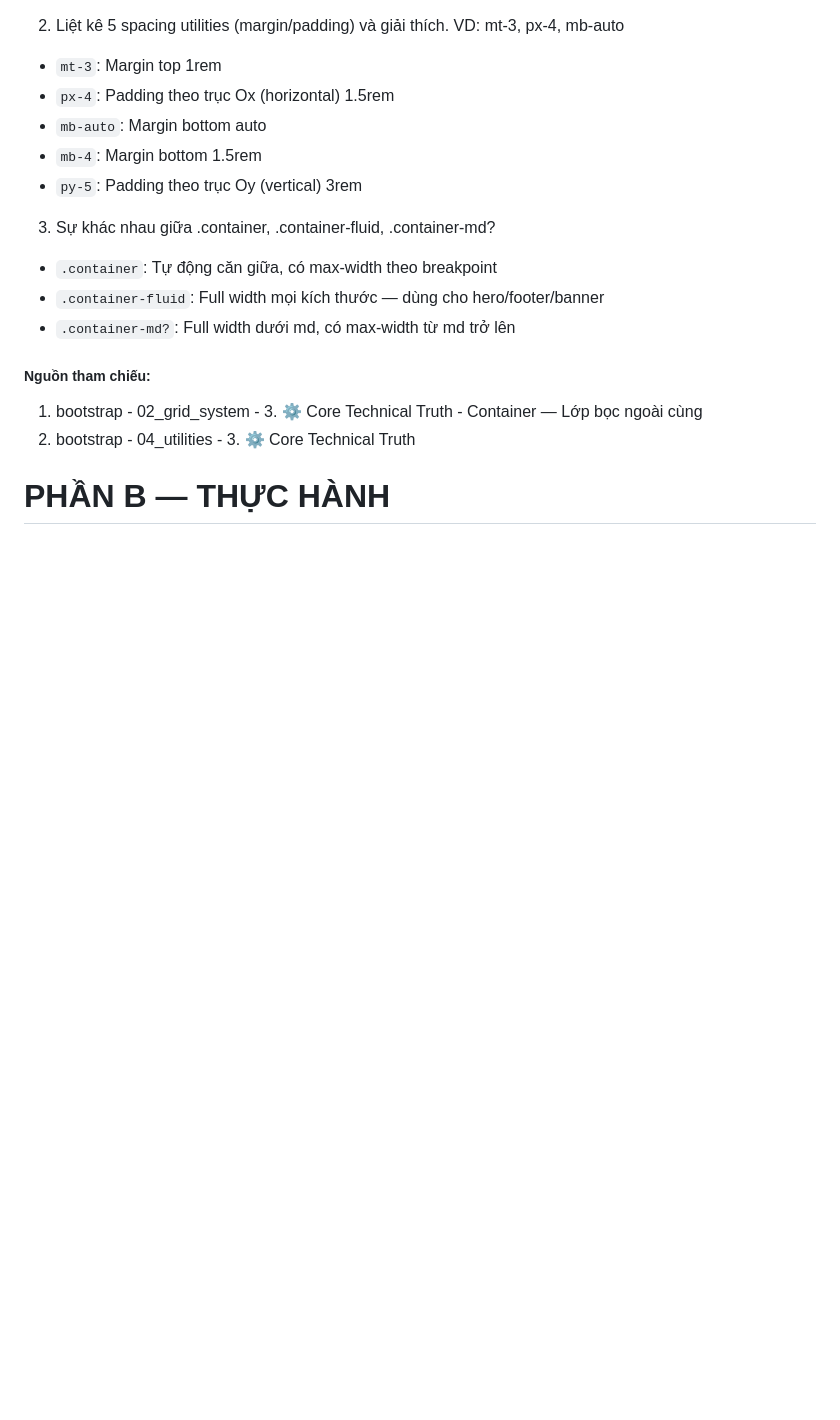
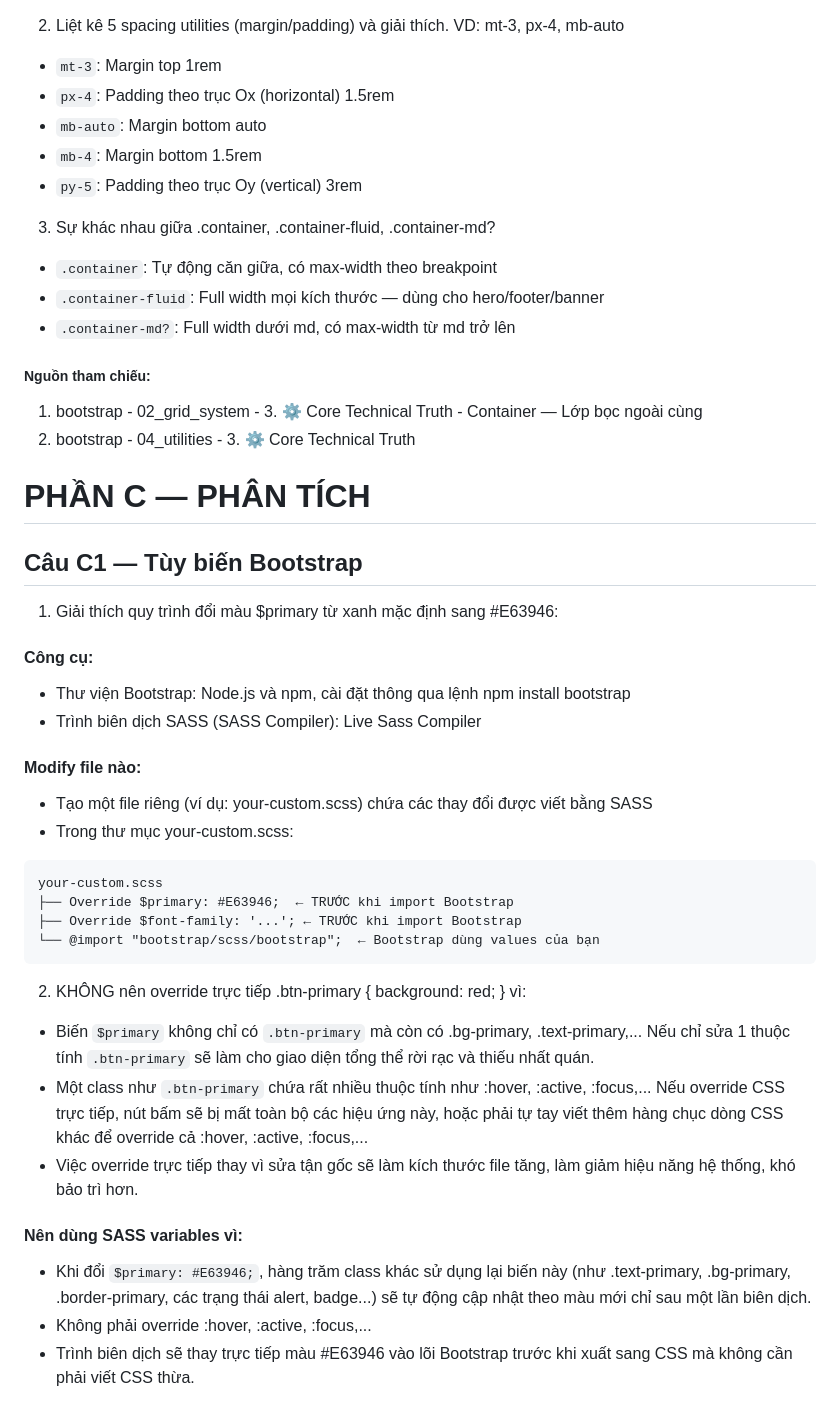
Before and after one commit to thelam06/CSE391_NguyenCongTheLam_2451170918, a Markdown page: PBT_06/answer.md, the part around the change. GitHub-like rendering; blank space fills up the shorter version.

Commit message:
PBT_06: Hoàn thành câu C1

````diff
--- a/PBT_06/answer.md
+++ b/PBT_06/answer.md
@@ -112,4 +112,28 @@
 1. bootstrap - 02_grid_system - 3. ⚙️ Core Technical Truth - Container — Lớp bọc ngoài cùng
 2. bootstrap - 04_utilities - 3. ⚙️ Core Technical Truth
 
-# PHẦN B — THỰC HÀNH
+# PHẦN C — PHÂN TÍCH
+## Câu C1 — Tùy biến Bootstrap
+1. Giải thích quy trình đổi màu $primary từ xanh mặc định sang #E63946:
+#### Công cụ:
+- Thư viện Bootstrap: Node.js và npm, cài đặt thông qua lệnh npm install bootstrap
+- Trình biên dịch SASS (SASS Compiler): Live Sass Compiler
+
+#### Modify file nào:
+- Tạo một file riêng (ví dụ: your-custom.scss) chứa các thay đổi được viết bằng SASS
+- Trong thư mục your-custom.scss:
+```
+your-custom.scss
+├── Override $primary: #E63946;  ← TRƯỚC khi import Bootstrap
+├── Override $font-family: '...'; ← TRƯỚC khi import Bootstrap
+└── @import "bootstrap/scss/bootstrap";  ← Bootstrap dùng values của bạn
+```
+
+2. KHÔNG nên override trực tiếp .btn-primary { background: red; } vì:
+- Biến `$primary` không chỉ có `.btn-primary` mà còn có .bg-primary, .text-primary,... Nếu chỉ sửa 1 thuộc tính `.btn-primary` sẽ làm cho giao diện tổng thể rời rạc và thiếu nhất quán.
+- Một class như `.btn-primary` chứa rất nhiều thuộc tính như :hover, :active, :focus,... Nếu override CSS trực tiếp, nút bấm sẽ bị mất toàn bộ các hiệu ứng này, hoặc phải tự tay viết thêm hàng chục dòng CSS khác để override cả :hover, :active, :focus,...
+- Việc override trực tiếp thay vì sửa tận gốc sẽ làm kích thước file tăng, làm giảm hiệu năng hệ thống, khó bảo trì hơn.
+#### Nên dùng SASS variables vì:
+- Khi đổi `$primary: #E63946;`, hàng trăm class khác sử dụng lại biến này (như .text-primary, .bg-primary, .border-primary, các trạng thái alert, badge...) sẽ tự động cập nhật theo màu mới chỉ sau một lần biên dịch.
+- Không phải override :hover, :active, :focus,...
+- Trình biên dịch sẽ thay trực tiếp màu #E63946 vào lõi Bootstrap trước khi xuất sang CSS mà không cần phải viết CSS thừa.
````
